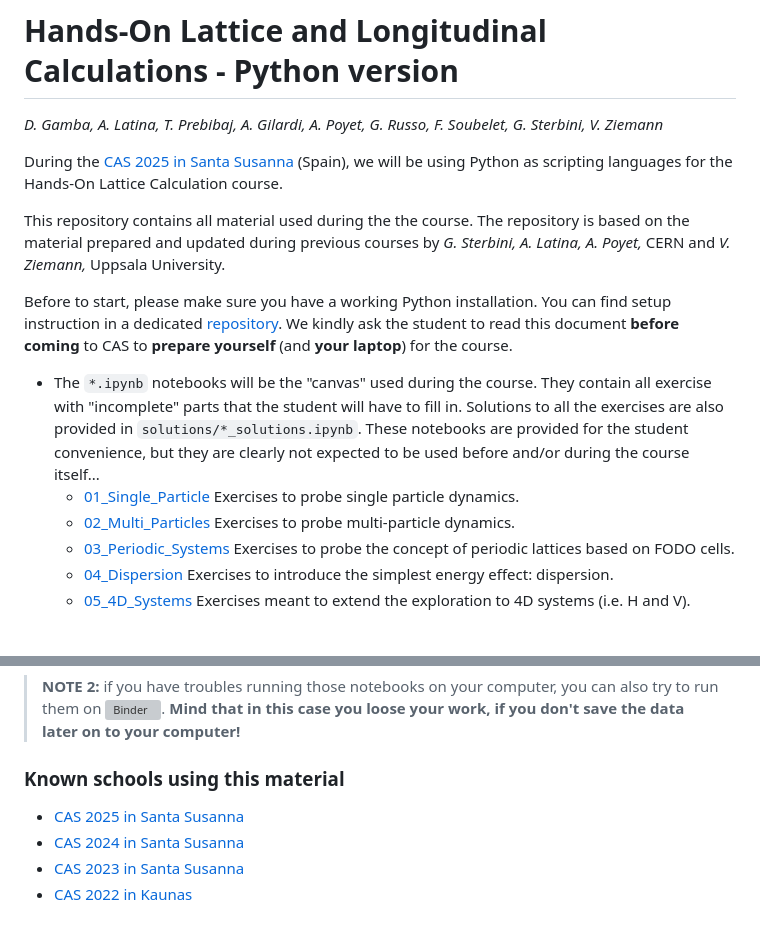
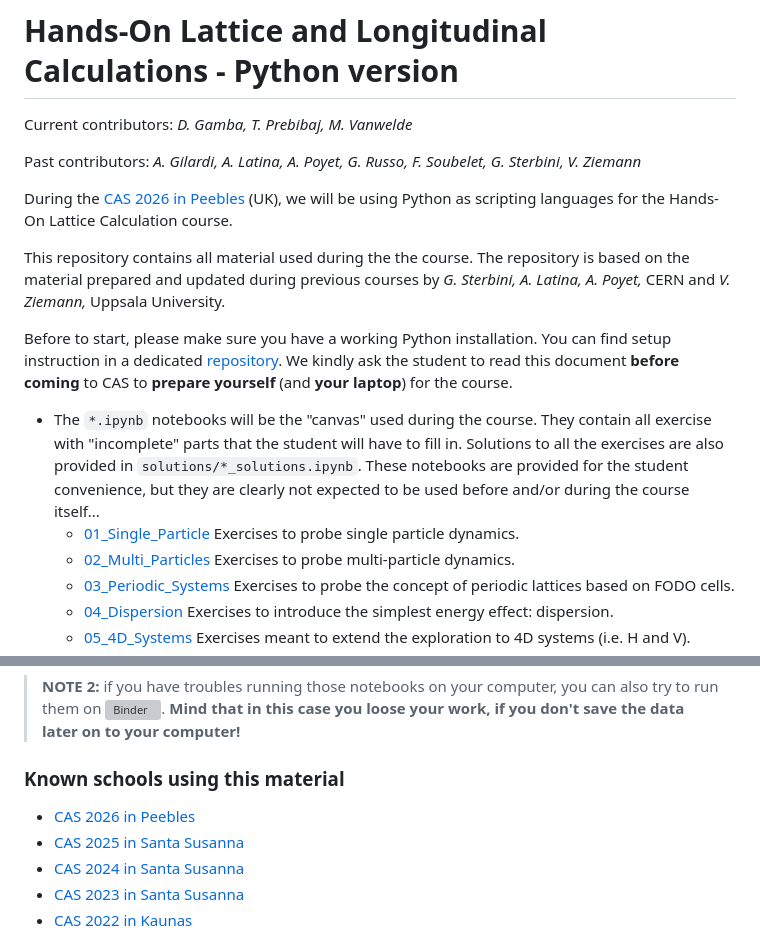
Before and after one commit to cerncas/hands-on-lattice-exercises, a Markdown page: README.md, 2 parts joined by grey strips. Drawn GitHub-style; blank space fills up the shorter version; grey boxes are pictures that could not be loaded.

Commit message:
updated readme 2026

```diff
--- a/README.md
+++ b/README.md
@@ -1,7 +1,9 @@
 # Hands-On Lattice and Longitudinal Calculations - Python version
-*D. Gamba, A. Latina, T. Prebibaj, A. Gilardi, A. Poyet, G. Russo, F. Soubelet, G. Sterbini, V. Ziemann*
+Current contributors: *D. Gamba, T. Prebibaj, M. Vanwelde*
 
-During the [CAS 2025 in Santa Susanna](https://indico.cern.ch/event/1483926/) (Spain), we will be using Python as scripting languages for the Hands-On Lattice Calculation course.
+Past contributors: *A. Gilardi, A. Latina, A. Poyet, G. Russo, F. Soubelet, G. Sterbini, V. Ziemann*
+
+During the [CAS 2026 in Peebles](https://indico.cern.ch/event/1622828/) (UK), we will be using Python as scripting languages for the Hands-On Lattice Calculation course.
 
 This repository contains all material used during the the course.
 The repository is based on the material prepared and updated during previous courses by *G. Sterbini, A. Latina, A. Poyet,* CERN and *V. Ziemann,* Uppsala University.
@@ -23,6 +25,7 @@ Before to start, please make sure you have a working Python installation. You ca
 
 ### Known schools using this material
 
+- [CAS 2026 in Peebles](https://indico.cern.ch/event/1622828/)
 - [CAS 2025 in Santa Susanna](https://indico.cern.ch/event/1483926/)
 - [CAS 2024 in Santa Susanna](https://indico.cern.ch/event/1356988/)
 - [CAS 2023 in Santa Susanna](https://indico.cern.ch/event/1226773/)
```
Also changed, not shown: other parts of README.md (+1 -1 lines).
